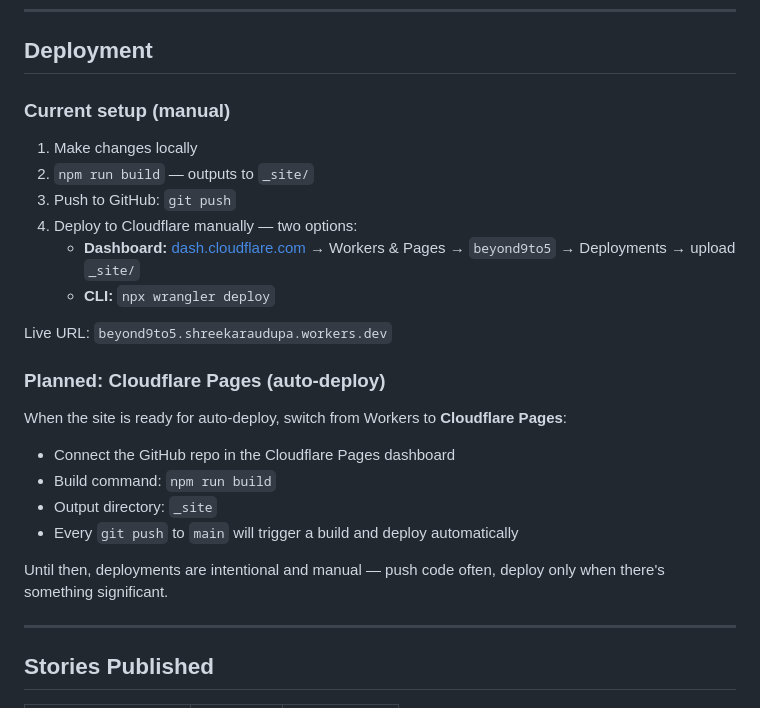
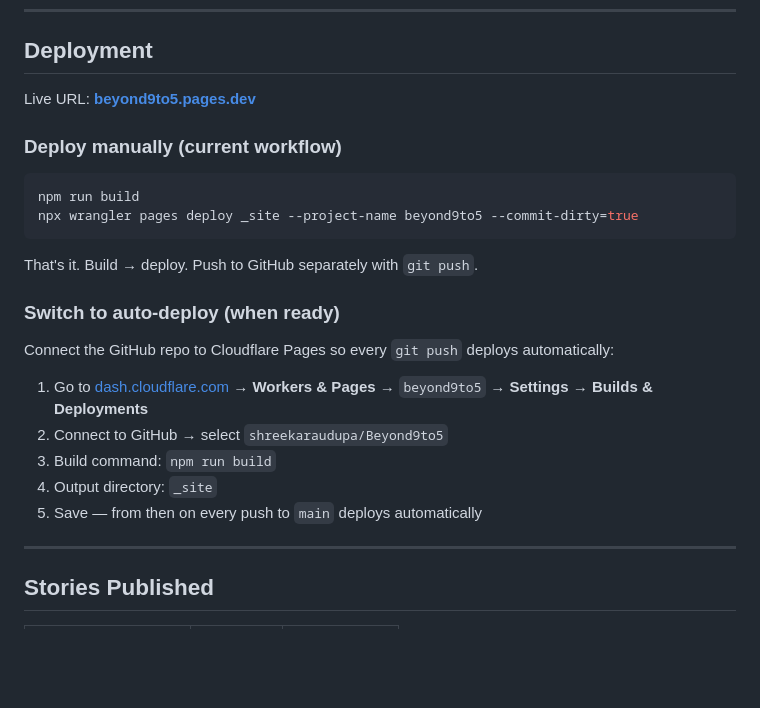
Before and after one commit to shreekaraudupa/Beyond9to5, a Markdown page: README.md, the part around the change. Drawn GitHub-style; blank space fills up the shorter version.

Commit message:
Update README with correct Pages URL and deploy commands
Co-Authored-By: Claude Sonnet 4.6 <noreply@anthropic.com>

````diff
--- a/README.md
+++ b/README.md
@@ -135,27 +135,26 @@ Photos automatically break out wider than the text column on desktop.
 
 ## Deployment
 
-### Current setup (manual)
+Live URL: **[beyond9to5.pages.dev](https://beyond9to5.pages.dev)**
 
-1. Make changes locally
-2. `npm run build` — outputs to `_site/`
-3. Push to GitHub: `git push`
-4. Deploy to Cloudflare manually — two options:
-   - **Dashboard:** [dash.cloudflare.com](https://dash.cloudflare.com) → Workers & Pages → `beyond9to5` → Deployments → upload `_site/`
-   - **CLI:** `npx wrangler deploy`
+### Deploy manually (current workflow)
 
-Live URL: `beyond9to5.shreekaraudupa.workers.dev`
+```bash
+npm run build
+npx wrangler pages deploy _site --project-name beyond9to5 --commit-dirty=true
+```
 
-### Planned: Cloudflare Pages (auto-deploy)
+That's it. Build → deploy. Push to GitHub separately with `git push`.
 
-When the site is ready for auto-deploy, switch from Workers to **Cloudflare Pages**:
+### Switch to auto-deploy (when ready)
 
-- Connect the GitHub repo in the Cloudflare Pages dashboard
-- Build command: `npm run build`
-- Output directory: `_site`
-- Every `git push` to `main` will trigger a build and deploy automatically
+Connect the GitHub repo to Cloudflare Pages so every `git push` deploys automatically:
 
-Until then, deployments are intentional and manual — push code often, deploy only when there's something significant.
+1. Go to [dash.cloudflare.com](https://dash.cloudflare.com) → **Workers & Pages** → `beyond9to5` → **Settings** → **Builds & Deployments**
+2. Connect to GitHub → select `shreekaraudupa/Beyond9to5`
+3. Build command: `npm run build`
+4. Output directory: `_site`
+5. Save — from then on every push to `main` deploys automatically
 
 ---
 
````
